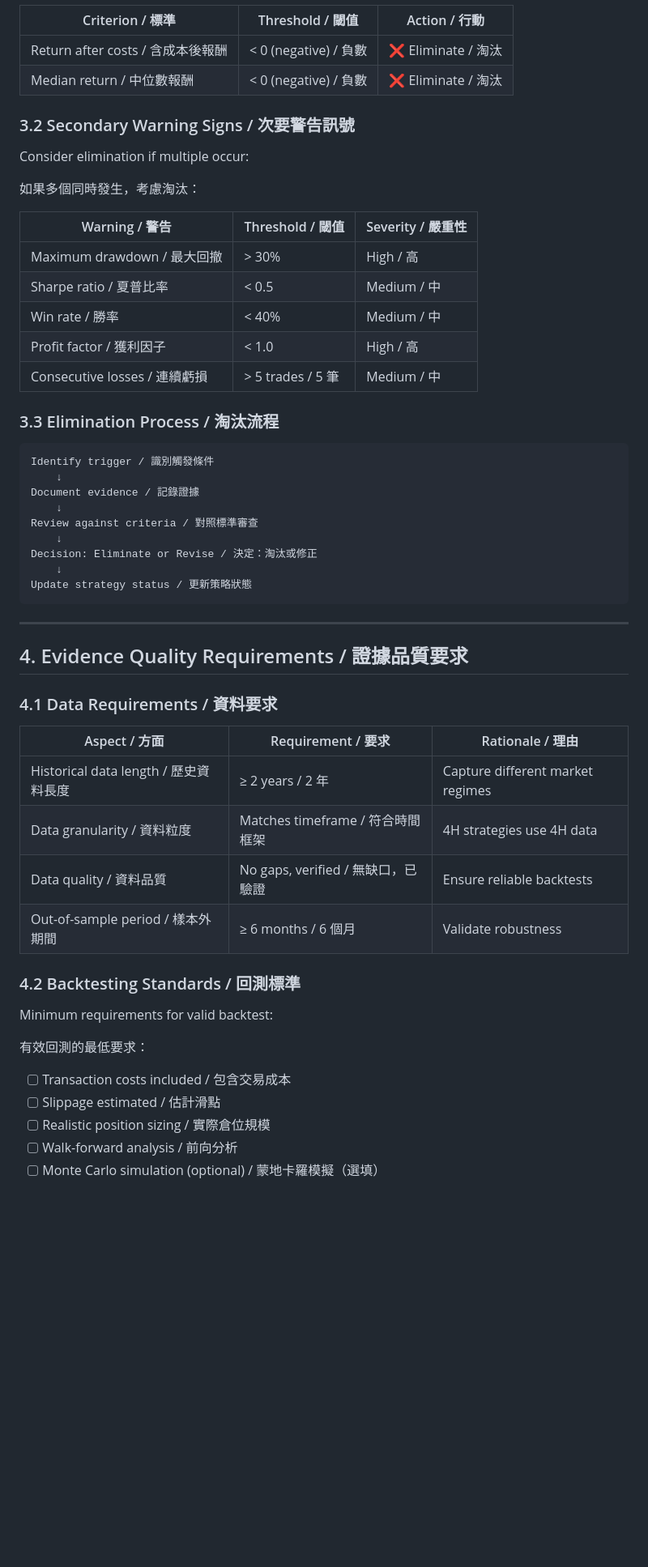
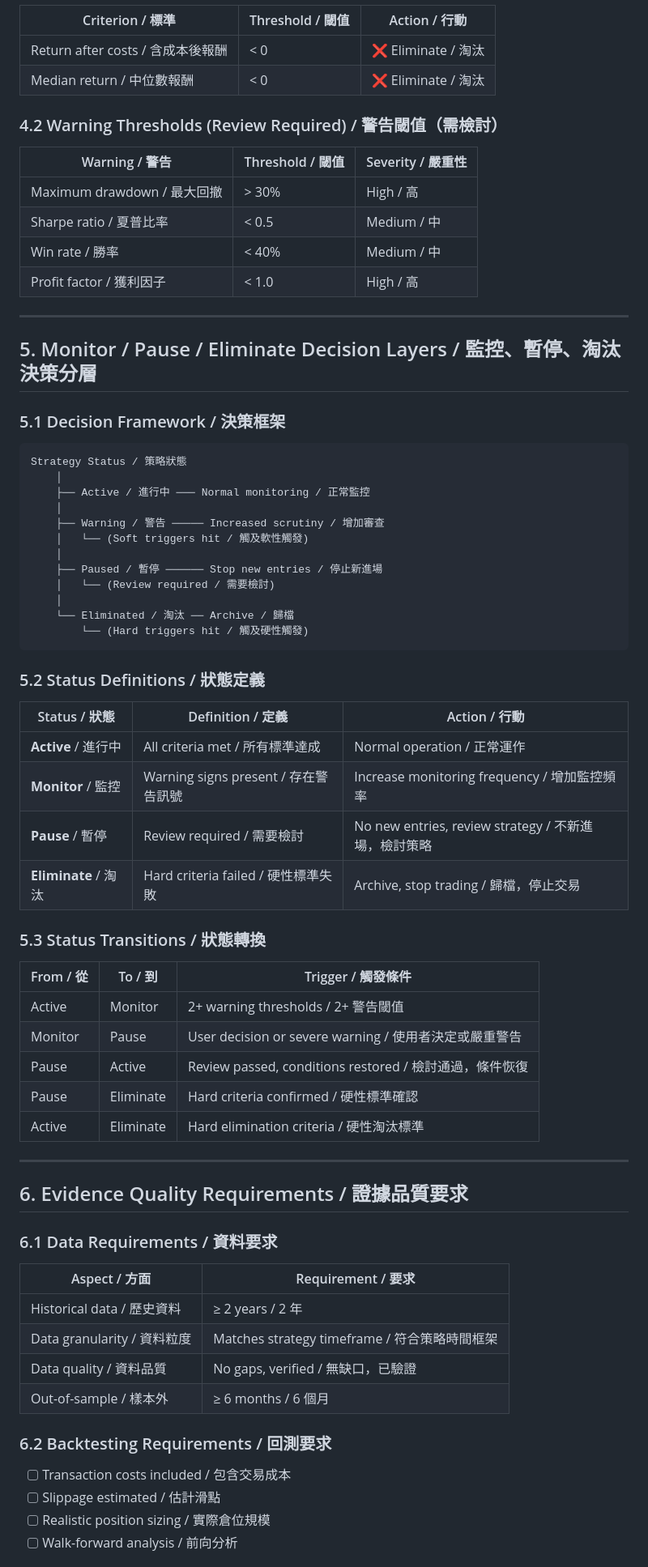
Before and after one commit to RwdyLu/kimi-shared-brain, a Markdown page: research/criteria.md, the part around one of its changes. Shown at 81% size. GitHub-like rendering; blank space fills up the shorter version.

````diff
--- a/research/criteria.md
+++ b/research/criteria.md
@@ -63,14 +85,10 @@ A strategy **must be eliminated** if:
 
 | Criterion / 標準 | Threshold / 閾值 | Action / 行動 |
 |------------------|------------------|---------------|
-| Return after costs / 含成本後報酬 | < 0 (negative) / 負數 | ❌ Eliminate / 淘汰 |
-| Median return / 中位數報酬 | < 0 (negative) / 負數 | ❌ Eliminate / 淘汰 |
+| Return after costs / 含成本後報酬 | < 0 | ❌ Eliminate / 淘汰 |
+| Median return / 中位數報酬 | < 0 | ❌ Eliminate / 淘汰 |
 
-### 3.2 Secondary Warning Signs / 次要警告訊號
-
-Consider elimination if multiple occur:
-
-如果多個同時發生，考慮淘汰：
+### 4.2 Warning Thresholds (Review Required) / 警告閾值（需檢討）
 
 | Warning / 警告 | Threshold / 閾值 | Severity / 嚴重性 |
 |----------------|------------------|-------------------|
@@ -78,44 +96,64 @@ Consider elimination if multiple occur:
 | Sharpe ratio / 夏普比率 | < 0.5 | Medium / 中 |
 | Win rate / 勝率 | < 40% | Medium / 中 |
 | Profit factor / 獲利因子 | < 1.0 | High / 高 |
-| Consecutive losses / 連續虧損 | > 5 trades / 5 筆 | Medium / 中 |
-
-### 3.3 Elimination Process / 淘汰流程
-
-```
-Identify trigger / 識別觸發條件
-    ↓
-Document evidence / 記錄證據
-    ↓
-Review against criteria / 對照標準審查
-    ↓
-Decision: Eliminate or Revise / 決定：淘汰或修正
-    ↓
-Update strategy status / 更新策略狀態
-```
 
 ---
 
-## 4. Evidence Quality Requirements / 證據品質要求
+## 5. Monitor / Pause / Eliminate Decision Layers / 監控、暫停、淘汰決策分層
 
-### 4.1 Data Requirements / 資料要求
+### 5.1 Decision Framework / 決策框架
 
-| Aspect / 方面 | Requirement / 要求 | Rationale / 理由 |
-|---------------|-------------------|------------------|
-| Historical data length / 歷史資料長度 | ≥ 2 years / 2 年 | Capture different market regimes |
-| Data granularity / 資料粒度 | Matches timeframe / 符合時間框架 | 4H strategies use 4H data |
-| Data quality / 資料品質 | No gaps, verified / 無缺口，已驗證 | Ensure reliable backtests |
-| Out-of-sample period / 樣本外期間 | ≥ 6 months / 6 個月 | Validate robustness |
+```
+Strategy Status / 策略狀態
+    │
+    ├── Active / 進行中 ─── Normal monitoring / 正常監控
+    │
+    ├── Warning / 警告 ───── Increased scrutiny / 增加審查
+    │   └── (Soft triggers hit / 觸及軟性觸發)
+    │
+    ├── Paused / 暫停 ────── Stop new entries / 停止新進場
+    │   └── (Review required / 需要檢討)
+    │
+    └── Eliminated / 淘汰 ── Archive / 歸檔
+        └── (Hard triggers hit / 觸及硬性觸發)
+```
 
-### 4.2 Backtesting Standards / 回測標準
+### 5.2 Status Definitions / 狀態定義
 
-Minimum requirements for valid backtest:
+| Status / 狀態 | Definition / 定義 | Action / 行動 |
+|---------------|-------------------|---------------|
+| **Active** / 進行中 | All criteria met / 所有標準達成 | Normal operation / 正常運作 |
+| **Monitor** / 監控 | Warning signs present / 存在警告訊號 | Increase monitoring frequency / 增加監控頻率 |
+| **Pause** / 暫停 | Review required / 需要檢討 | No new entries, review strategy / 不新進場，檢討策略 |
+| **Eliminate** / 淘汰 | Hard criteria failed / 硬性標準失敗 | Archive, stop trading / 歸檔，停止交易 |
 
-有效回測的最低要求：
+### 5.3 Status Transitions / 狀態轉換
+
+| From / 從 | To / 到 | Trigger / 觸發條件 |
+|-----------|---------|-------------------|
+| Active | Monitor | 2+ warning thresholds / 2+ 警告閾值 |
+| Monitor | Pause | User decision or severe warning / 使用者決定或嚴重警告 |
+| Pause | Active | Review passed, conditions restored / 檢討通過，條件恢復 |
+| Pause | Eliminate | Hard criteria confirmed / 硬性標準確認 |
+| Active | Eliminate | Hard elimination criteria / 硬性淘汰標準 |
+
+---
+
+## 6. Evidence Quality Requirements / 證據品質要求
+
+### 6.1 Data Requirements / 資料要求
+
+| Aspect / 方面 | Requirement / 要求 |
+|---------------|-------------------|
+| Historical data / 歷史資料 | ≥ 2 years / 2 年 |
+| Data granularity / 資料粒度 | Matches strategy timeframe / 符合策略時間框架 |
+| Data quality / 資料品質 | No gaps, verified / 無缺口，已驗證 |
+| Out-of-sample / 樣本外 | ≥ 6 months / 6 個月 |
+
+### 6.2 Backtesting Requirements / 回測要求
 
 - [ ] Transaction costs included / 包含交易成本
 - [ ] Slippage estimated / 估計滑點
 - [ ] Realistic position sizing / 實際倉位規模
 - [ ] Walk-forward analysis / 前向分析
-- [ ] Monte Carlo simulation (optional) / 蒙地卡羅模擬（選填）
 
````
Also changed, not shown: other parts of research/criteria.md (+115 -229 lines).
